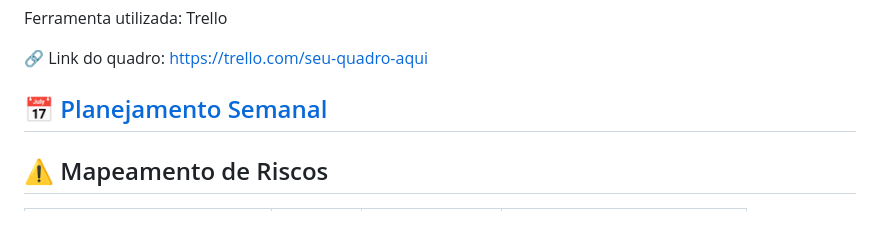
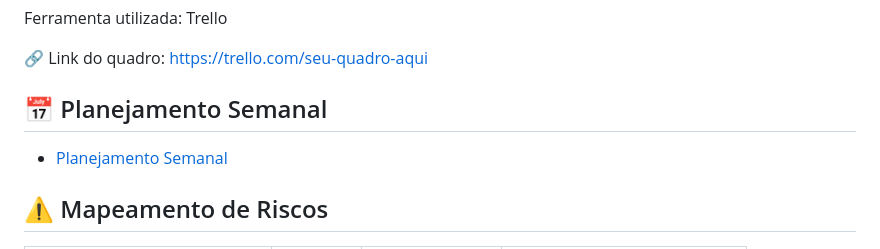
Before and after one commit to MiguelLussac/FrontEnd-ConvergencIA, a Markdown page: README.md, the part around the change. GitHub-like rendering; blank space fills up the shorter version.

```diff
--- a/README.md
+++ b/README.md
@@ -33,7 +33,8 @@ Ferramenta utilizada: Trello
 🔗 Link do quadro:
 https://trello.com/seu-quadro-aqui
 
-## 📅 [Planejamento Semanal](https://www.figma.com/board/LmrUK4OD2YLkV5m1wYaFw2/Quadro-de-Planejamento---Converg%C3%AAncIA?node-id=0-1&p=f)
+## 📅  Planejamento Semanal
+- [Planejamento Semanal](https://www.figma.com/board/LmrUK4OD2YLkV5m1wYaFw2/Quadro-de-Planejamento---Converg%C3%AAncIA?node-id=0-1&p=f)
 
 ## ⚠️ Mapeamento de Riscos
 | Risco                       | Impacto | Responsável   | Plano de Contingência          |
```
